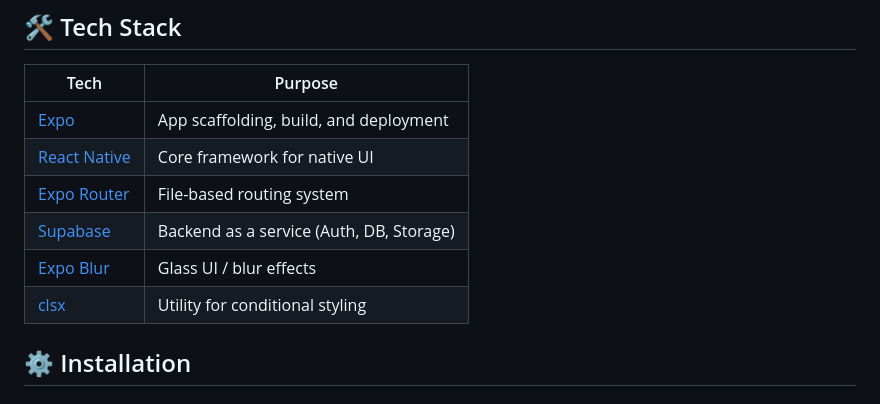
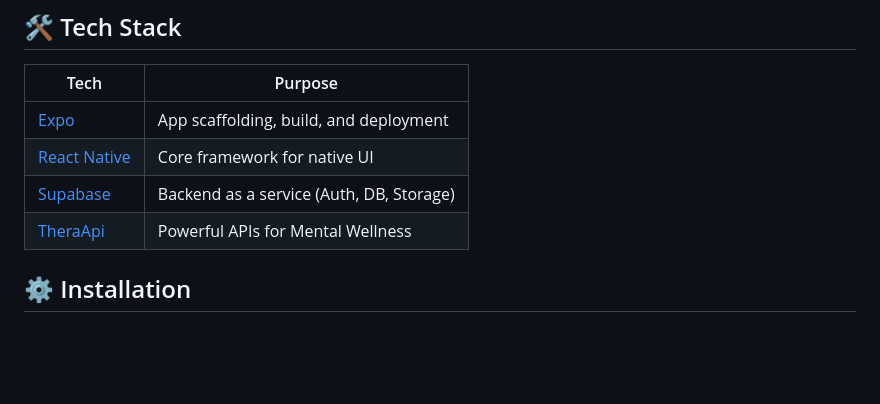
Before and after one commit to jeffubayi/tranquillo, a Markdown page: README.md, the part around the change. GitHub-like rendering; blank space fills up the shorter version.

```diff
--- a/README.md
+++ b/README.md
@@ -25,10 +25,8 @@
 | ----------------------------------------------------------------- | ---------------------------------------- |
 | [Expo](https://expo.dev/)                                         | App scaffolding, build, and deployment   |
 | [React Native](https://reactnative.dev/)                          | Core framework for native UI             |
-| [Expo Router](https://expo.github.io/router/docs)                 | File-based routing system                |
 | [Supabase](https://supabase.com/)                                 | Backend as a service (Auth, DB, Storage) |
-| [Expo Blur](https://docs.expo.dev/versions/latest/sdk/blur-view/) | Glass UI / blur effects                  |
-| [clsx](https://www.npmjs.com/package/clsx)                        | Utility for conditional styling          |
+| [TheraApi](https://www.theraapi.com/)                        | Powerful APIs for Mental Wellness          |
 
 ## ⚙️ Installation
 
```
